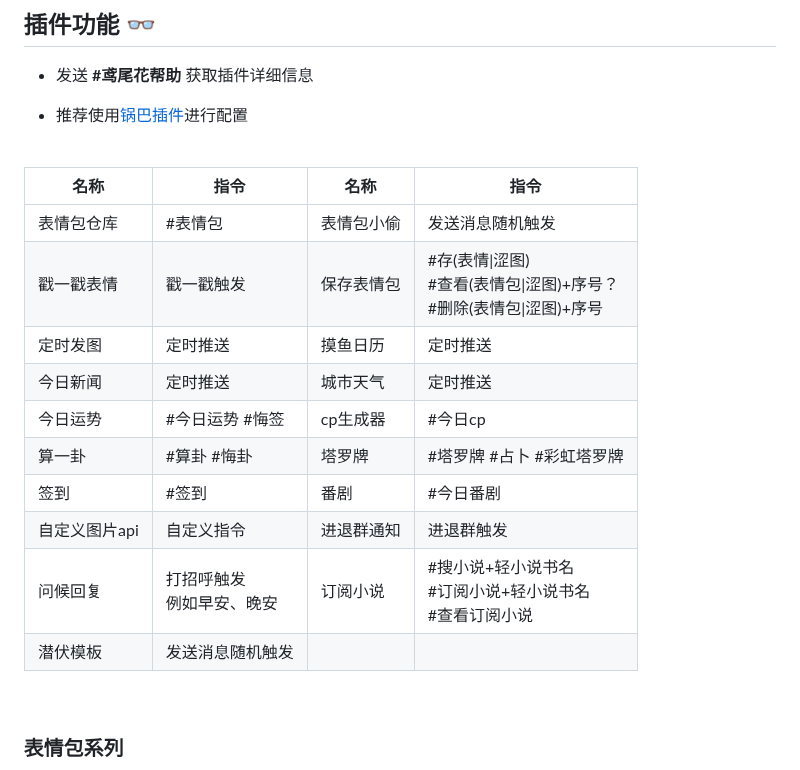
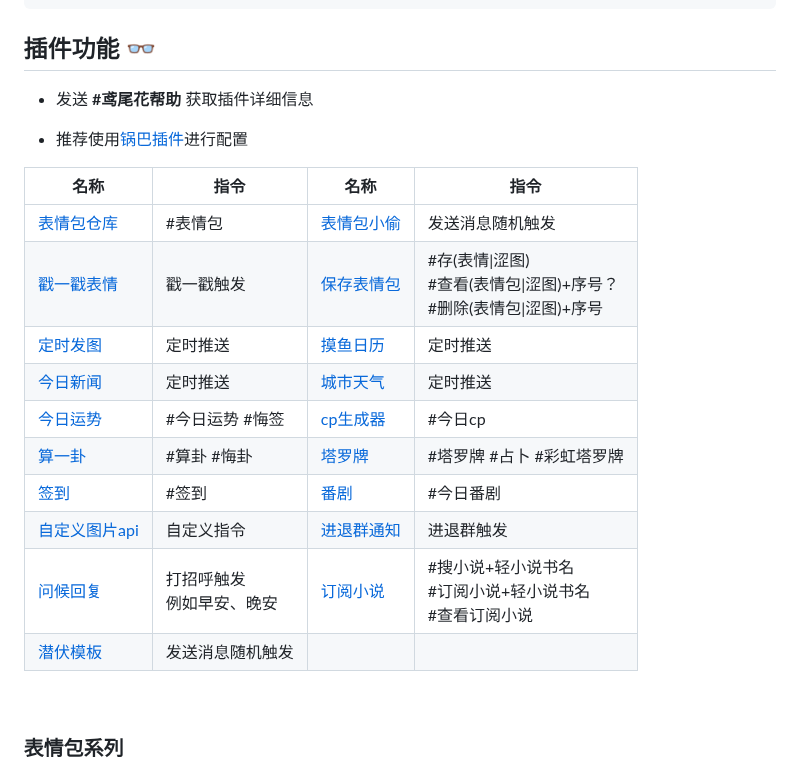
Before and after one commit to logier/logier-plugins, a Markdown page: README.md, the part around one of its changes. GitHub-like rendering.

Commit message:
修复bug

```diff
--- a/README.md
+++ b/README.md
@@ -47,16 +44,16 @@ git clone --depth=1 https://github.com/logier/logier-plugins.git ./plugins/logie
 
 | 名称 | 指令 | 名称 | 指令 |
 |-------|------ |-------|------ |
-| 表情包仓库 | #表情包 | 表情包小偷 | 发送消息随机触发 |
-| 戳一戳表情 | 戳一戳触发 | 保存表情包 | #存(表情\|涩图) <br> #查看(表情包\|涩图)+序号？<br> #删除(表情包\|涩图)+序号  |
-| 定时发图 | 定时推送 | 摸鱼日历 | 定时推送 |
-| 今日新闻 | 定时推送 | 城市天气 | 定时推送 |
-| 今日运势 | #今日运势 #悔签 | cp生成器 | #今日cp |
-| 算一卦 | #算卦 #悔卦 | 塔罗牌 | #塔罗牌 #占卜 #彩虹塔罗牌 |
-| 签到 | #签到 | 番剧 | #今日番剧 |
-| 自定义图片api | 自定义指令 | 进退群通知 | 进退群触发 |
-| 问候回复 |  打招呼触发 <br> 例如早安、晚安 | 订阅小说 | #搜小说+轻小说书名 <br> #订阅小说+轻小说书名 <br> #查看订阅小说 |
-| 潜伏模板 |  发送消息随机触发 |  |  |
+| [表情包仓库](#表情包系列) | #表情包 | [表情包小偷](#表情包系列) | 发送消息随机触发 |
+| [戳一戳表情](#表情包系列) | 戳一戳触发 | [保存表情包](#表情包系列) | #存(表情\|涩图) <br> #查看(表情包\|涩图)+序号？<br> #删除(表情包\|涩图)+序号  |
+| [定时发图](#定时系列) | 定时推送 | [摸鱼日历](#定时系列) | 定时推送 |
+| [今日新闻](#定时系列) | 定时推送 | [城市天气](#定时系列) | 定时推送 |
+| [今日运势](#运势系列) | #今日运势 #悔签 | [cp生成器](#运势系列) | #今日cp |
+| [算一卦](#运势系列) | #算卦 #悔卦 | [塔罗牌](#运势系列) | #塔罗牌 #占卜 #彩虹塔罗牌 |
+| [签到](#运势系列) | #签到 | [番剧](#定时系列) | #今日番剧 |
+| [自定义图片api](#小修系列) | 自定义指令 | [进退群通知](#小修系列) | 进退群触发 |
+| [问候回复](#小修系列) |  打招呼触发 <br> 例如早安、晚安 | [订阅小说](#小修系列) | #搜小说+轻小说书名 <br> #订阅小说+轻小说书名 <br> #查看订阅小说 |
+| [潜伏模板](#小修系列) |  发送消息随机触发 |  |  |
 <br>
 
 ### 表情包系列
```
Also changed, not shown: other parts of README.md (+1 -4 lines).
